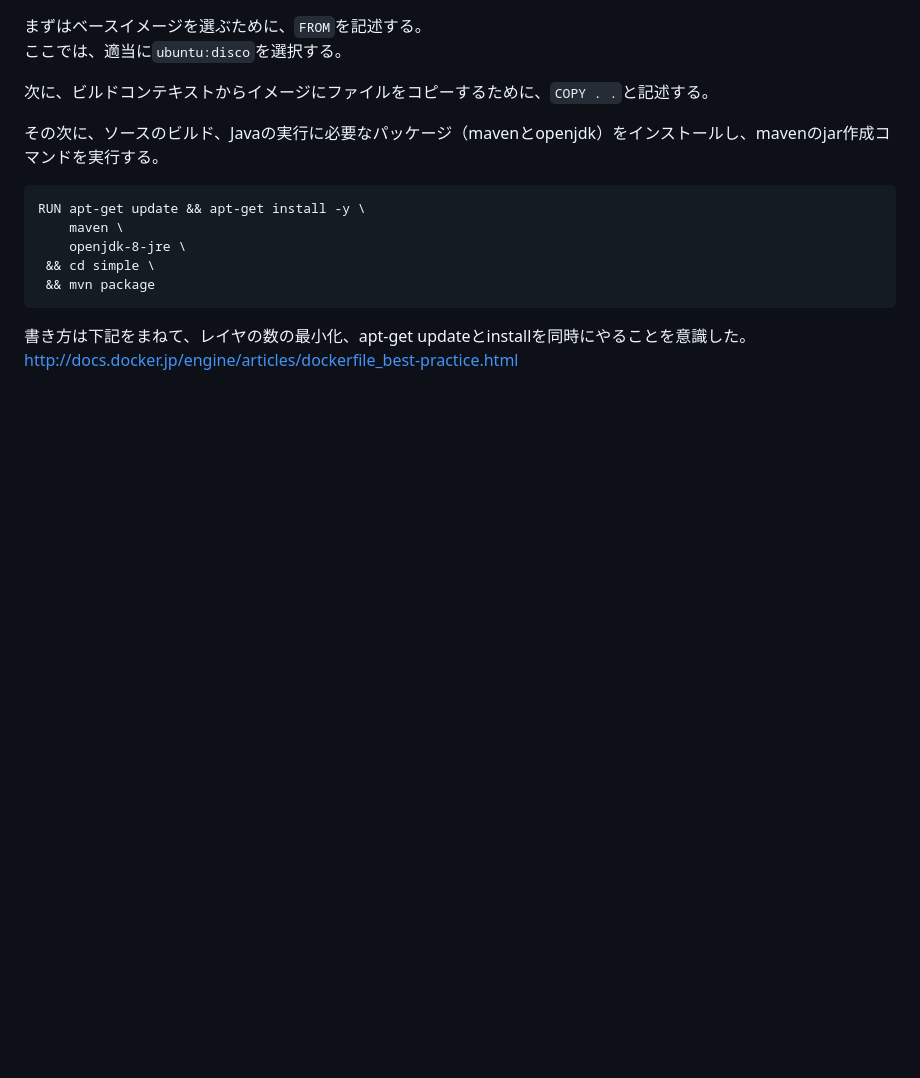
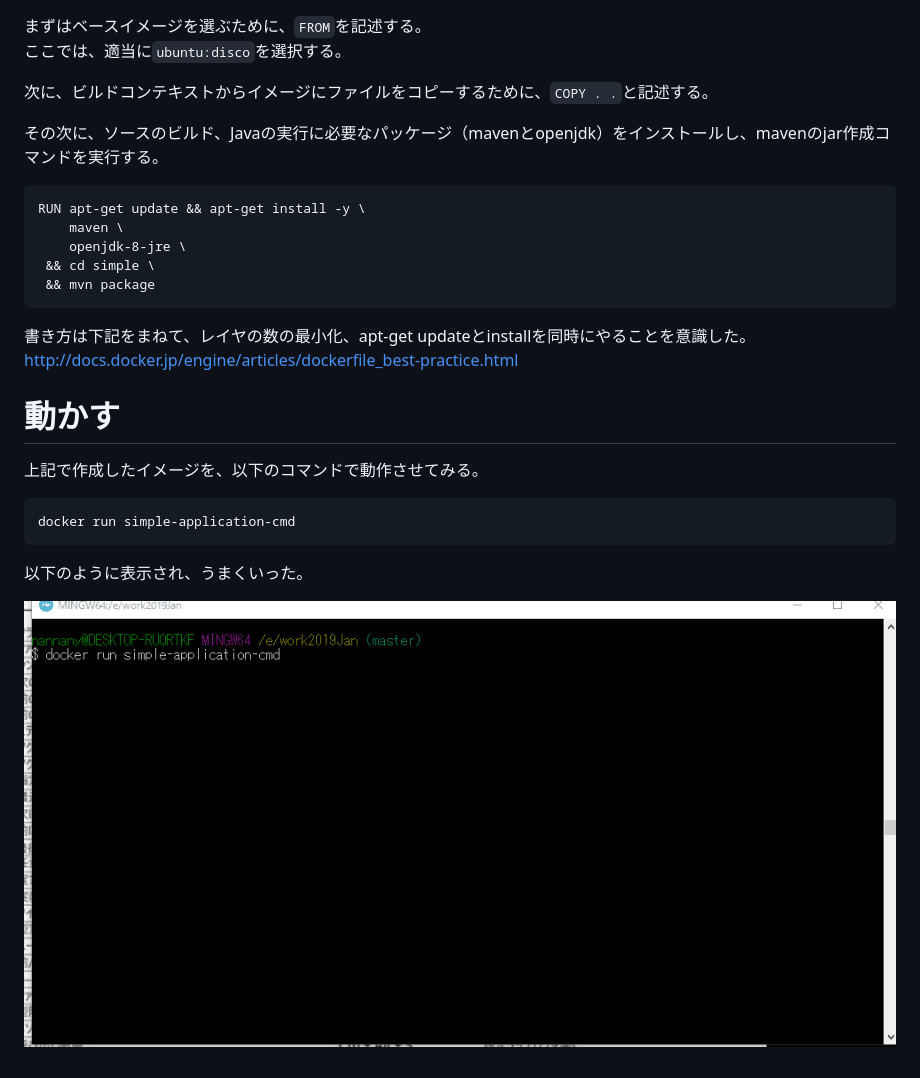
Before and after one commit to nannany/reading_memo, a Markdown page: Docker/docker_challenge.md, the part around the change. Drawn GitHub-style; pictures changed too: Docker/hello.gif (added); blank space fills up the shorter version.

Commit message:
gif 追加

````diff
--- a/Docker/docker_challenge.md
+++ b/Docker/docker_challenge.md
@@ -51,3 +51,14 @@ RUN apt-get update && apt-get install -y \
 
 書き方は下記をまねて、レイヤの数の最小化、apt-get updateとinstallを同時にやることを意識した。
 http://docs.docker.jp/engine/articles/dockerfile_best-practice.html
+
+# 動かす
+
+上記で作成したイメージを、以下のコマンドで動作させてみる。
+```
+docker run simple-application-cmd
+```
+
+以下のように表示され、うまくいった。
+
+![hello](hello.gif)
````
